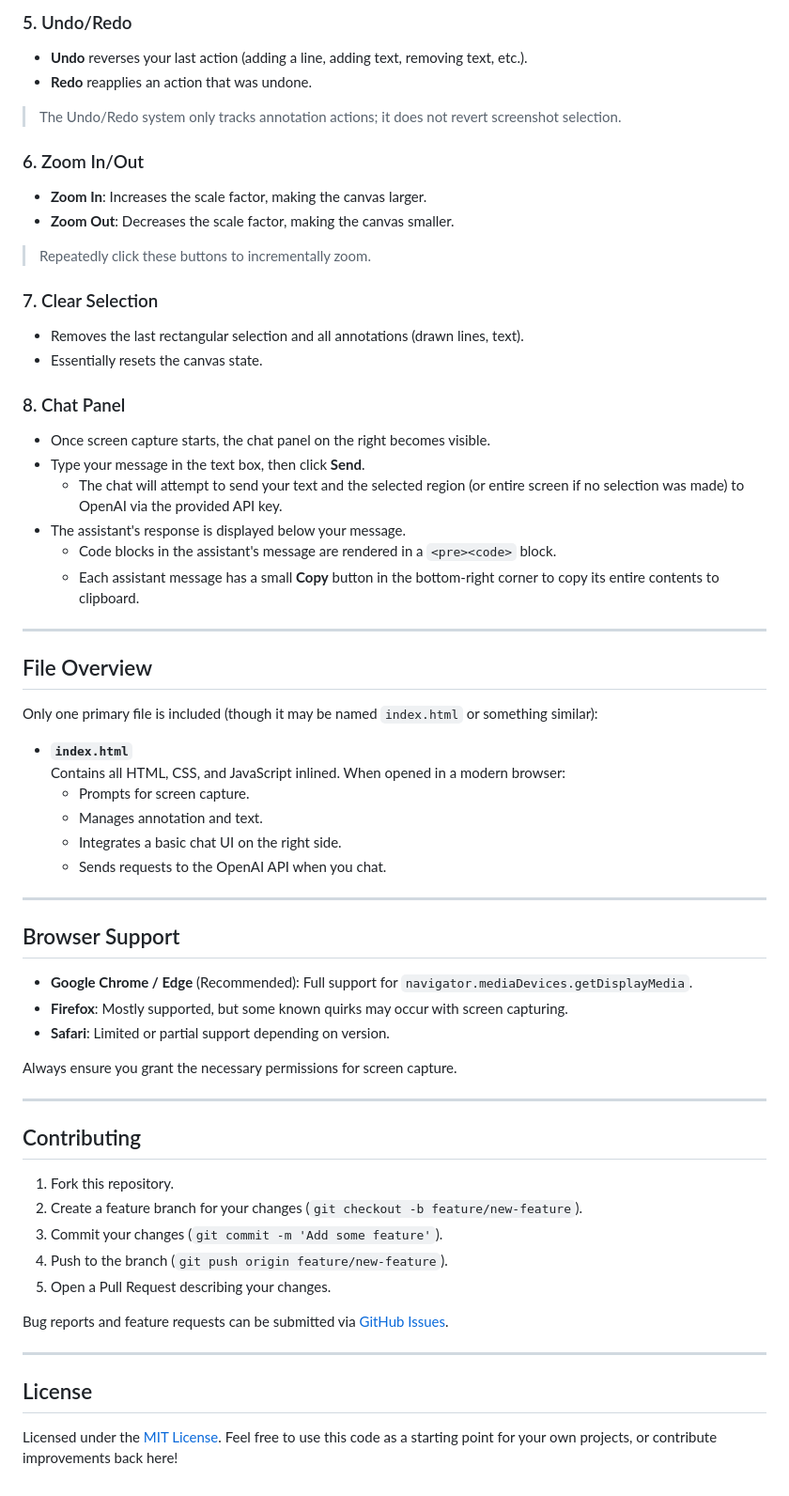
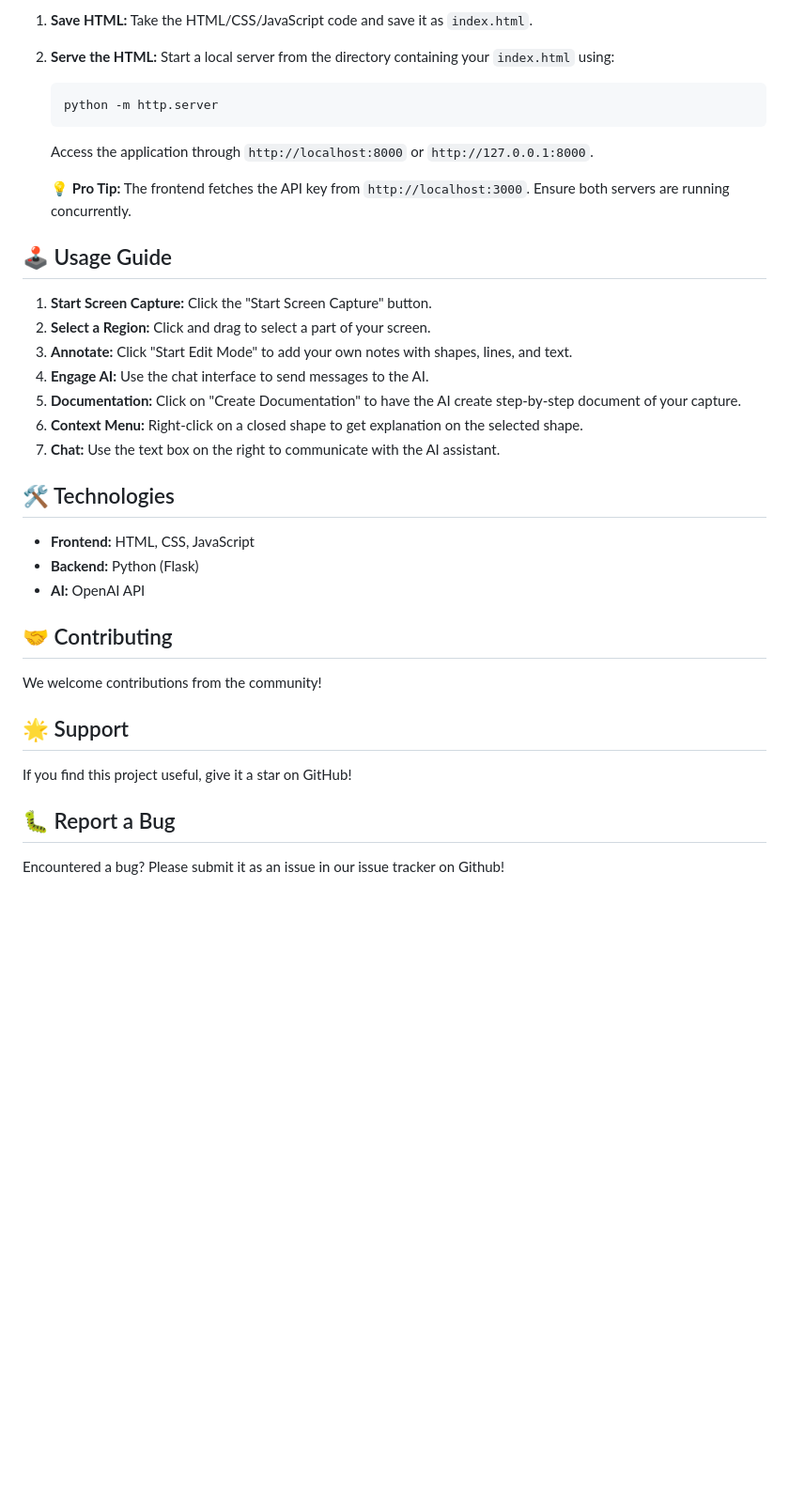
Before and after one commit to buerbaumer/CapturAI_LLM, a Markdown page: README.md, the part around one of its changes. Shown at 94% size. Rendered like a GitHub page; blank space fills up the shorter version.

````diff
--- a/README.md
+++ b/README.md
@@ -107,64 +83,40 @@ Once you allow access, the captured stream will appear on the left canvas.
 
-### 5. Undo/Redo
-- **Undo** reverses your last action (adding a line, adding text, removing text, etc.).
-- **Redo** reapplies an action that was undone.
+1.  **Save HTML:** Take the HTML/CSS/JavaScript code and save it as `index.html`.
+2.  **Serve the HTML:** Start a local server from the directory containing your `index.html` using:
 
-> The Undo/Redo system only tracks annotation actions; it does not revert screenshot selection.
+    ```bash
+    python -m http.server
+    ```
 
-### 6. Zoom In/Out
-- **Zoom In**: Increases the scale factor, making the canvas larger.
-- **Zoom Out**: Decreases the scale factor, making the canvas smaller.
-> Repeatedly click these buttons to incrementally zoom.
+    Access the application through `http://localhost:8000` or `http://127.0.0.1:8000`.
 
-### 7. Clear Selection
-- Removes the last rectangular selection and all annotations (drawn lines, text).
-- Essentially resets the canvas state.
+    💡 **Pro Tip:** The frontend fetches the API key from `http://localhost:3000`. Ensure both servers are running concurrently.
 
-### 8. Chat Panel
-- Once screen capture starts, the chat panel on the right becomes visible.
-- Type your message in the text box, then click **Send**.
-  - The chat will attempt to send your text and the selected region (or entire screen if no selection was made) to OpenAI via the provided API key.
-- The assistant's response is displayed below your message.
-  - Code blocks in the assistant's message are rendered in a `<pre><code>` block.
-  - Each assistant message has a small **Copy** button in the bottom-right corner to copy its entire contents to clipboard.
+## 🕹️ Usage Guide
 
----
+1.  **Start Screen Capture:** Click the "Start Screen Capture" button.
+2.  **Select a Region:** Click and drag to select a part of your screen.
+3.  **Annotate:** Click "Start Edit Mode" to add your own notes with shapes, lines, and text.
+4.  **Engage AI:** Use the chat interface to send messages to the AI.
+5.  **Documentation:** Click on "Create Documentation" to have the AI create step-by-step document of your capture.
+6.  **Context Menu:** Right-click on a closed shape to get explanation on the selected shape.
+7.  **Chat:** Use the text box on the right to communicate with the AI assistant.
 
-## File Overview
+## 🛠️ Technologies
 
-Only one primary file is included (though it may be named `index.html` or something similar):
+-   **Frontend:** HTML, CSS, JavaScript
+-   **Backend:** Python (Flask)
+-   **AI:** OpenAI API
 
-- **`index.html`**
-  Contains all HTML, CSS, and JavaScript inlined. When opened in a modern browser:
-  - Prompts for screen capture.
-  - Manages annotation and text.
-  - Integrates a basic chat UI on the right side.
-  - Sends requests to the OpenAI API when you chat.
+## 🤝 Contributing
 
----
+We welcome contributions from the community!
 
-## Browser Support
 
-- **Google Chrome / Edge** (Recommended): Full support for `navigator.mediaDevices.getDisplayMedia`.
-- **Firefox**: Mostly supported, but some known quirks may occur with screen capturing.
-- **Safari**: Limited or partial support depending on version.
+## 🌟 Support
 
-Always ensure you grant the necessary permissions for screen capture.
+If you find this project useful, give it a star on GitHub!
 
----
+## 🐛 Report a Bug
 
-## Contributing
-
-1. Fork this repository.
-2. Create a feature branch for your changes (`git checkout -b feature/new-feature`).
-3. Commit your changes (`git commit -m 'Add some feature'`).
-4. Push to the branch (`git push origin feature/new-feature`).
-5. Open a Pull Request describing your changes.
-
-Bug reports and feature requests can be submitted via [GitHub Issues](../../issues).
-
----
-
-## License
-
-Licensed under the [MIT License](./LICENSE). Feel free to use this code as a starting point for your own projects, or contribute improvements back here!
+Encountered a bug? Please submit it as an issue in our issue tracker on Github!
````
Also changed, not shown: other parts of README.md (+55 -79 lines).
